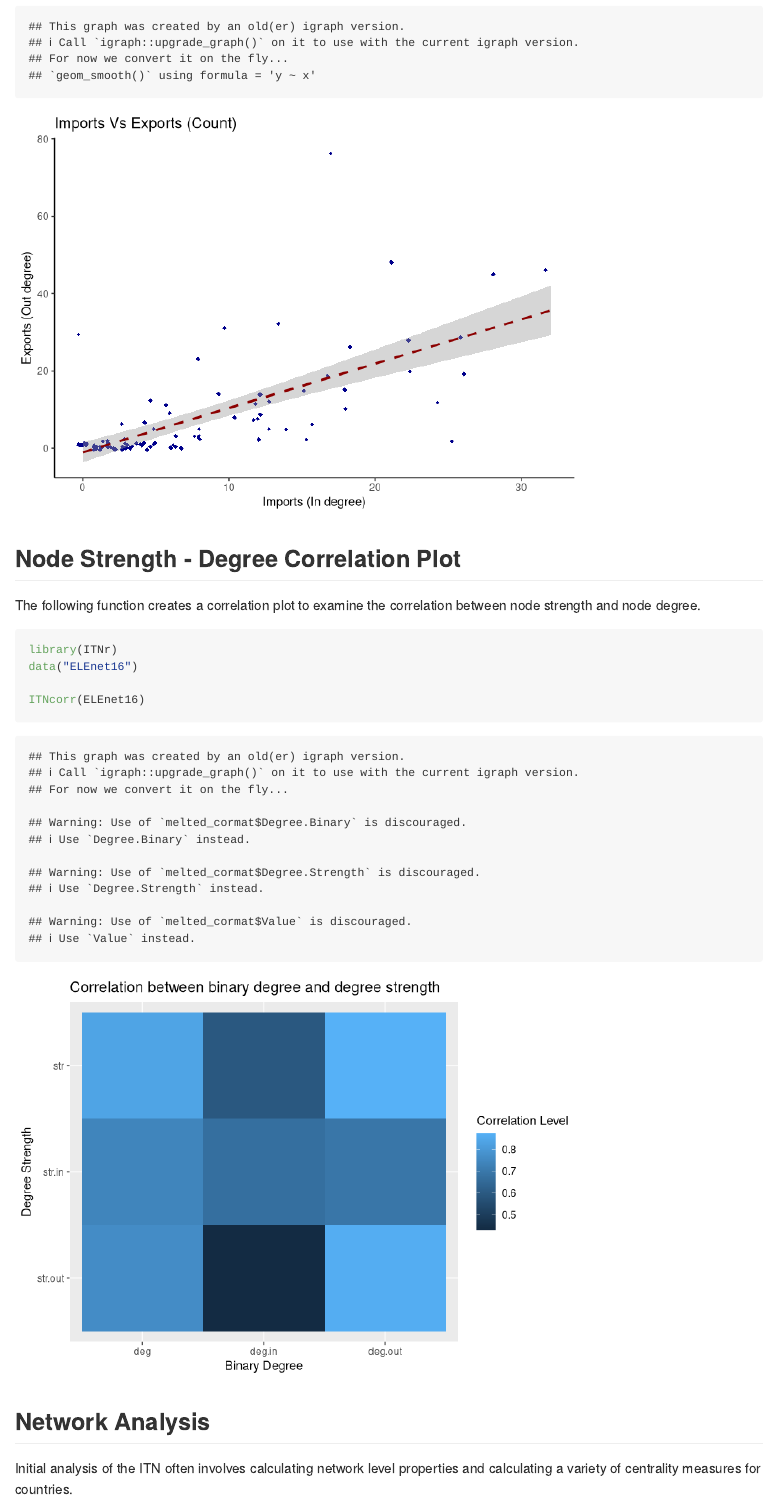
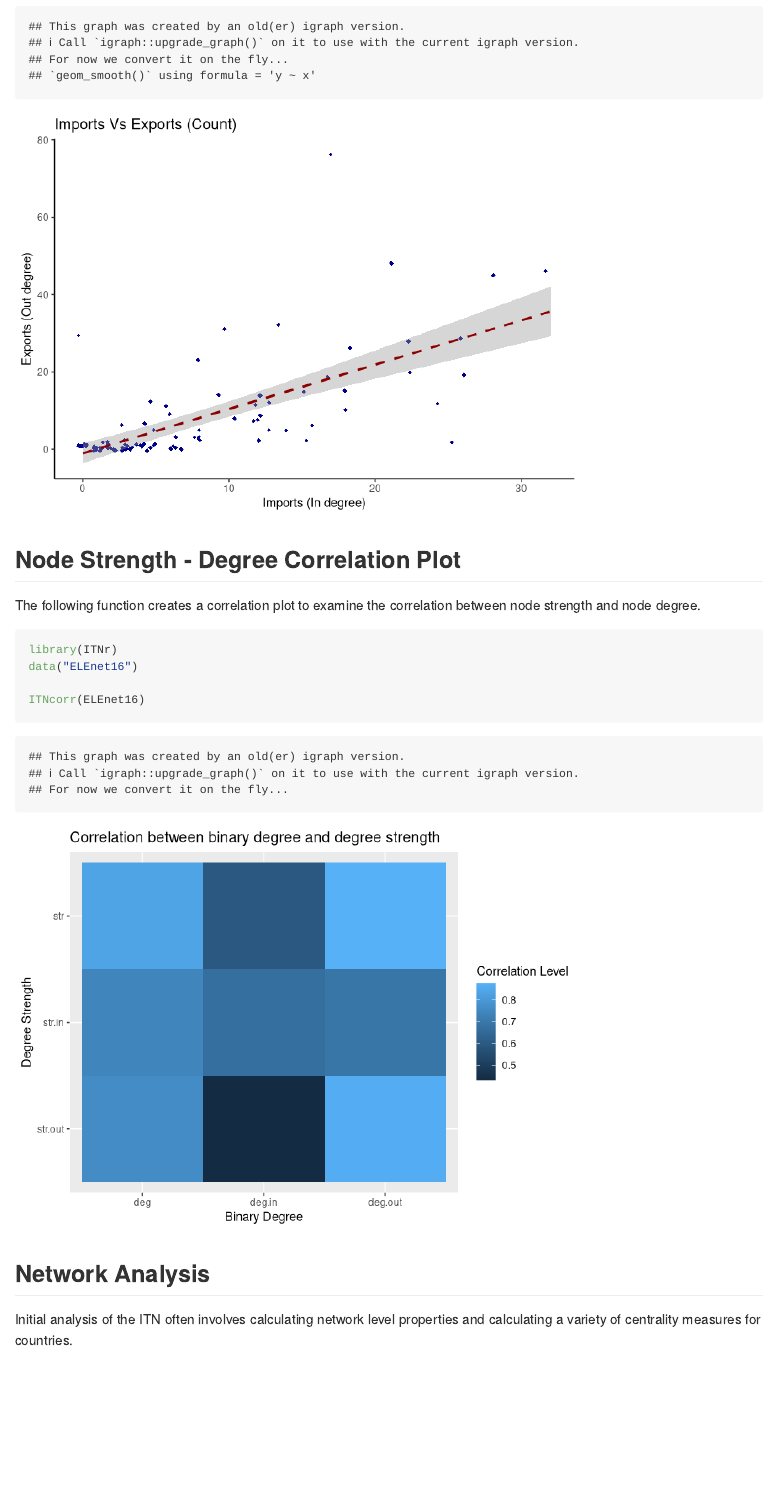
Before and after one commit to MatthewSmith430/ITNr, an R Markdown document (README.Rmd): the page in a window 1100 px wide, from 7570 px down before the commit and from 5900 px down after it, so that both start at the same text. Rendered offline with R 4.5, knitr and Pandoc, with nearby package versions; code that draws random numbers runs with fixed seeds of ours; some code elsewhere in the file could not run offline; badge pictures from the web are left out.

````diff
--- /dev/null
+++ b/R/ITNcentrality_binary_function.R
@@ -0,0 +1,56 @@
+#' @title ITN Centrality for binary networks
+#'
+#' @description This function calculates a number of centrality metrics for the binary International Trade Network (ITN)
+#' @param gs International Trade Network - binary igraph object
+#' @export
+#' @return Table of centrality results (dataframe)
+#' @examples
+#' require(igraph)
+#' ##Create random International Trade Network (igraph object)
+#' ITN<-erdos.renyi.game(75,0.05,directed = TRUE)
+#'
+#'
+#' ##Add vertex names
+#' V(ITN)$name<-1:vcount(ITN)
+#'
+#' ##Calculate the centrality measures
+#' ITNCENT<-ITNcentrality_binary(ITN)
+#'
+ITNcentrality_binary<-function(gs){
+    Binary.Out.Degree<-igraph::degree(gs,mode="out")
+    Binary.In.Degree<-igraph::degree(gs,mode="in")
+    Binary.Degree.All<-igraph::degree(gs,mode="all")
+    Betweenness<-igraph::betweenness(gs)
+    Closeness<-igraph::closeness(gs, mode="all")
+    Eigenvector<-igraph::eigen_centrality(gs)$vector
+    Hub<-igraph::hub_score(gs, weights=NA)$vector
+    Authority<-igraph::authority_score(gs, weights=NA)$vector
+
+    NAMES<-igraph::V(gs)$name
+    TAB<-cbind(NAMES,Binary.Out.Degree,
+               Binary.In.Degree,
+               Binary.Degree.All,
+               Betweenness,Closeness,Eigenvector,Hub,Authority)
+    TAB2<-as.matrix(TAB)
+    mm<-matrix("NA",length(ISOLATES),12)
+    mm[,1]<-ISOLATES
+    colhead<-c("NAMES","Binary.Out.Degree",
+              "Binary.In.Degree","Binary.Degree.All",
+               "Betweenness","Closeness","Eigenvector",
+              "Hub","Authority")
+    colnames(mm)<-colhead
+    TAB2<-rbind(TAB,mm)
+    TAB2<-TAB2[order(TAB2[,1]),]
+    myDF<-as.data.frame(TAB2,stringsAsFactors =FALSE)
+    myDF$NAMES<-as.character(myDF$NAMES)
+    myDF$Binary.Out.Degree<-as.numeric(myDF$Binary.Out.Degree)
+    myDF$Binary.In.Degree<-as.numeric(myDF$Binary.In.Degree)
+    myDF$Binary.Degree.All<-as.numeric(myDF$Binary.Degree.All)
+    myDF$Betweenness<-as.numeric(myDF$Betweenness)
+    myDF$Closeness<-as.numeric(myDF$Closeness)
+    myDF$Eigenvector<-as.numeric(myDF$Eigenvector)
+    myDF$Hub<-as.numeric(myDF$Hub)
+    myDF$Authority<-as.numeric(myDF$Authority)
+    myDF<-round_df(myDF,4)
+    return(myDF)
+}
--- a/README.Rmd
+++ b/README.Rmd
@@ -175,7 +171,7 @@
 ## Node Strength - Degree Correlation Plot
 The following function creates a correlation plot to examine the correlation between node strength and node degree.
 
-```{r STRDEGPLOT, echo=TRUE}
+```{r STRDEGPLOT, echo=TRUE,error=FALSE,warning=FALSE}
 library(ITNr)
 data("ELEnet16")
 
````
Also changed, not shown: README.html (added), README.md, figure/STRDEGPLOT-1.png (added), figure/plotBLOCK-1.png (added), figure/plotImEx-1.png (added), figure/plothist-1.png (added), figure/plotpro-1.png (added), figure/plotsingle-1.png (added), figure/plotsnet-1.png (added), README.Rmd (62 more changed lines), 8 other files.
